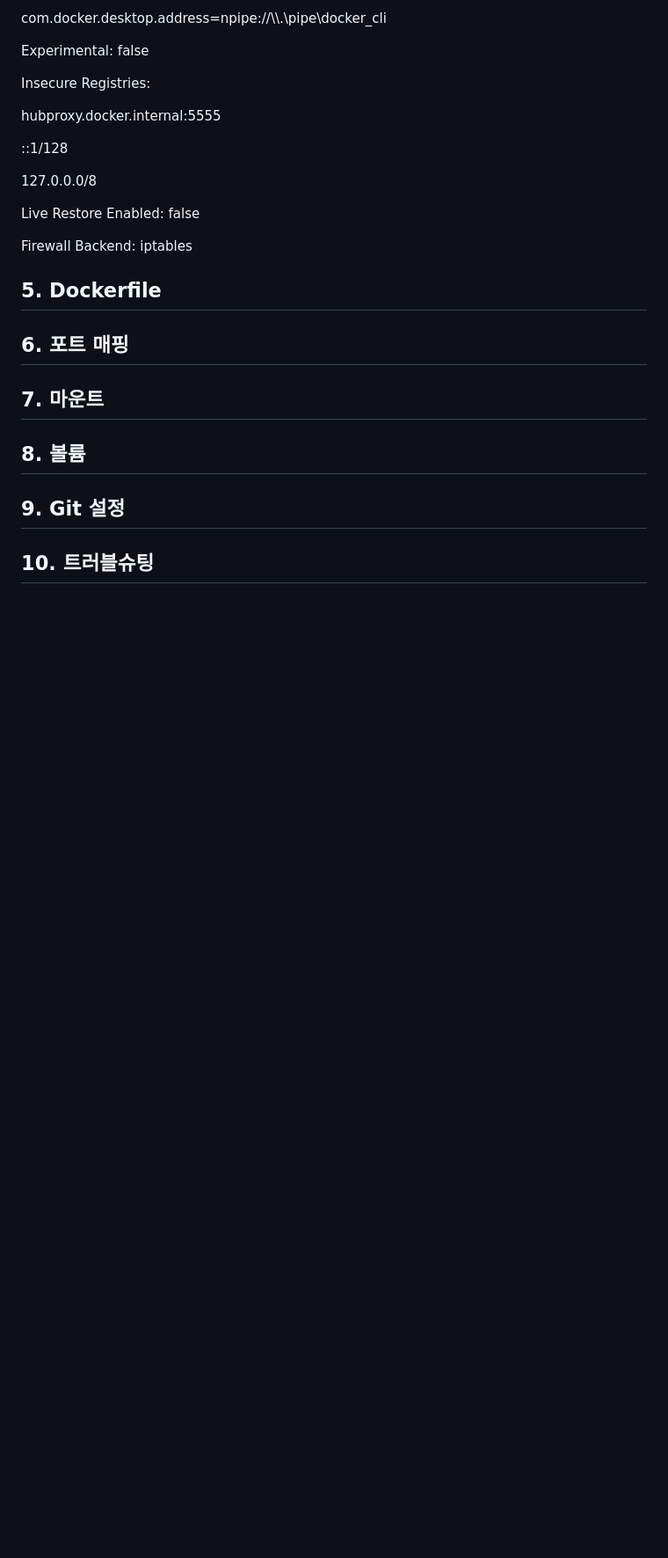
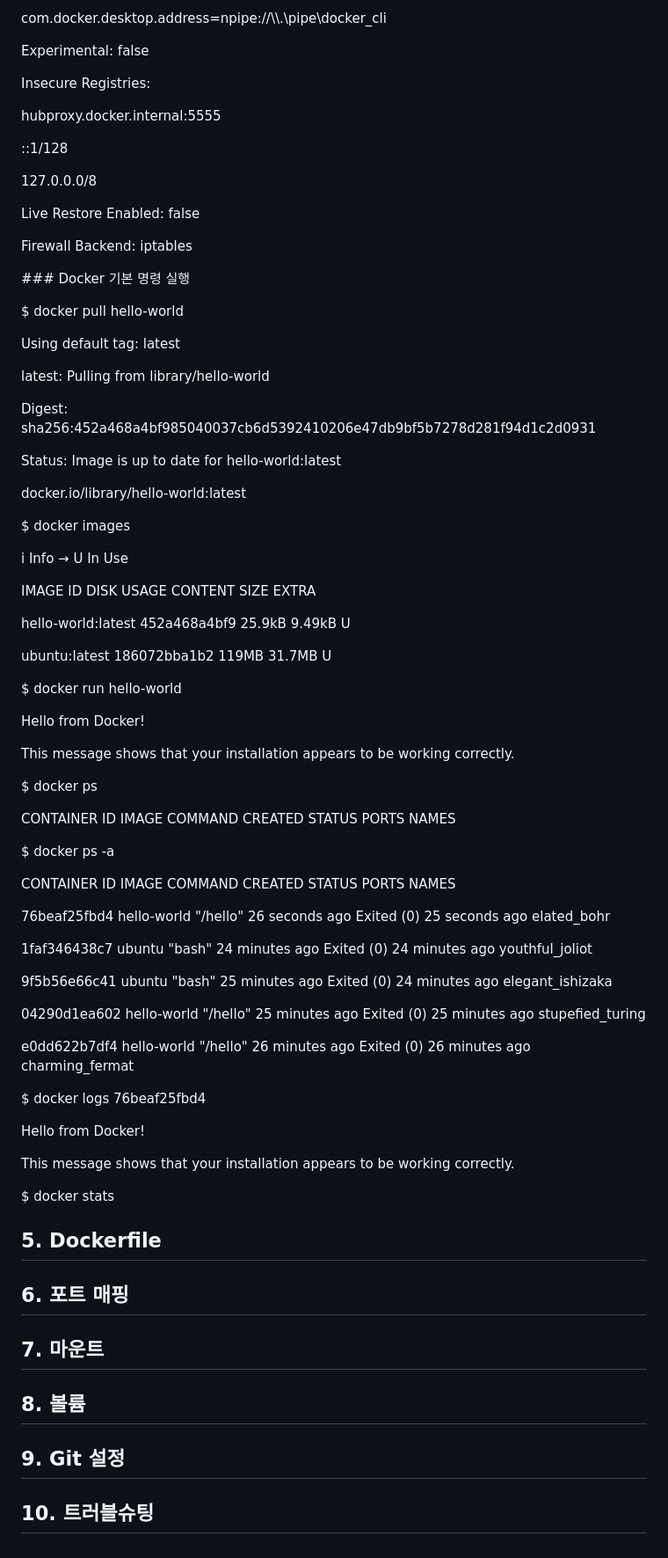
Before and after one commit to yangcody/cdsy2026, a Markdown page: README.md, the part around the change. Shown at 88% size. Drawn GitHub-style; blank space fills up the shorter version.

Commit message:
docs: add docker basic commands

```diff
--- a/README.md
+++ b/README.md
@@ -317,6 +317,68 @@ Server:
 
 &#x20;Firewall Backend: iptables
 
+
+
+
+
+
+
+\### Docker 기본 명령 실행
+
+$ docker pull hello-world
+
+Using default tag: latest
+
+latest: Pulling from library/hello-world
+
+Digest: sha256:452a468a4bf985040037cb6d5392410206e47db9bf5b7278d281f94d1c2d0931
+
+Status: Image is up to date for hello-world:latest
+
+docker.io/library/hello-world:latest
+
+$ docker images
+
+&#x20;                                                                                                i Info →   U  In Use
+
+IMAGE                ID             DISK USAGE   CONTENT SIZE   EXTRA
+
+hello-world:latest   452a468a4bf9       25.9kB         9.49kB    U
+
+ubuntu:latest        186072bba1b2        119MB         31.7MB    U
+
+$ docker run hello-world
+
+Hello from Docker!
+
+This message shows that your installation appears to be working correctly.
+
+$ docker ps
+
+CONTAINER ID   IMAGE     COMMAND   CREATED   STATUS    PORTS     NAMES
+
+$ docker ps -a
+
+CONTAINER ID   IMAGE         COMMAND    CREATED          STATUS                      PORTS     NAMES
+
+76beaf25fbd4   hello-world   "/hello"   26 seconds ago   Exited (0) 25 seconds ago             elated\_bohr
+
+1faf346438c7   ubuntu        "bash"     24 minutes ago   Exited (0) 24 minutes ago             youthful\_joliot
+
+9f5b56e66c41   ubuntu        "bash"     25 minutes ago   Exited (0) 24 minutes ago             elegant\_ishizaka
+
+04290d1ea602   hello-world   "/hello"   25 minutes ago   Exited (0) 25 minutes ago             stupefied\_turing
+
+e0dd622b7df4   hello-world   "/hello"   26 minutes ago   Exited (0) 26 minutes ago             charming\_fermat
+
+$ docker logs 76beaf25fbd4
+
+Hello from Docker!
+
+This message shows that your installation appears to be working correctly.
+
+$ docker stats
+
 ## 5\. Dockerfile
 
 ## 6\. 포트 매핑
```
